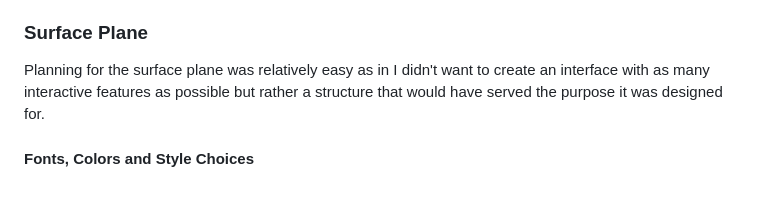
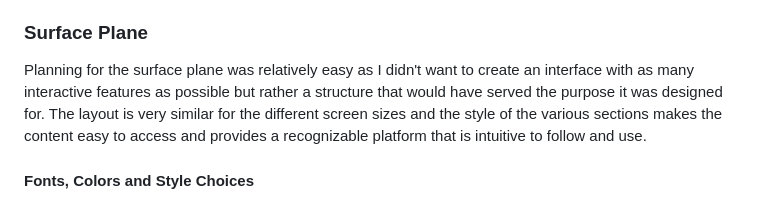
Before and after one commit to DevFabrizio/Fabrizio-Project-Two, a Markdown page: README.md, the part around the change. GitHub-like rendering.

Commit message:
add to the surface plane in the README file

```diff
--- a/README.md
+++ b/README.md
@@ -14,7 +14,7 @@ The decisions on the general structure of the project where taken considering a
 ### Skeleton Plane
 Various blocks of the project have been designed to accomodate inputs from the user. In addition to that, below the interactive part of the website I have also included a section that provides information about the current possible interactions of the projects. The website develops mainly in a vertical fashion to allow better responsiveness for mobile.
 ### Surface Plane
-Planning for the surface plane was relatively easy as in I didn't want to create an interface with as many interactive features as possible but rather a structure that would have served the purpose it was designed for.
+Planning for the surface plane was relatively easy as I didn't want to create an interface with as many interactive features as possible but rather a structure that would have served the purpose it was designed for. The layout is very similar for the different screen sizes and the style of the various sections makes the content easy to access and provides a recognizable platform that is intuitive to follow and use.
 #### Fonts, Colors and Style Choices
 Starting from the font used, the idea was to utilize a style that would make the user feel that "old school" appereance. Any full cursive type of font would have the defeated the purpose of immediate access to the information. Knowing that the first few seconds on a website are crucial I took the decision to go with Nanum Myeongjo because it was on of the few that hit the right spot between style and functionality.
 
```
